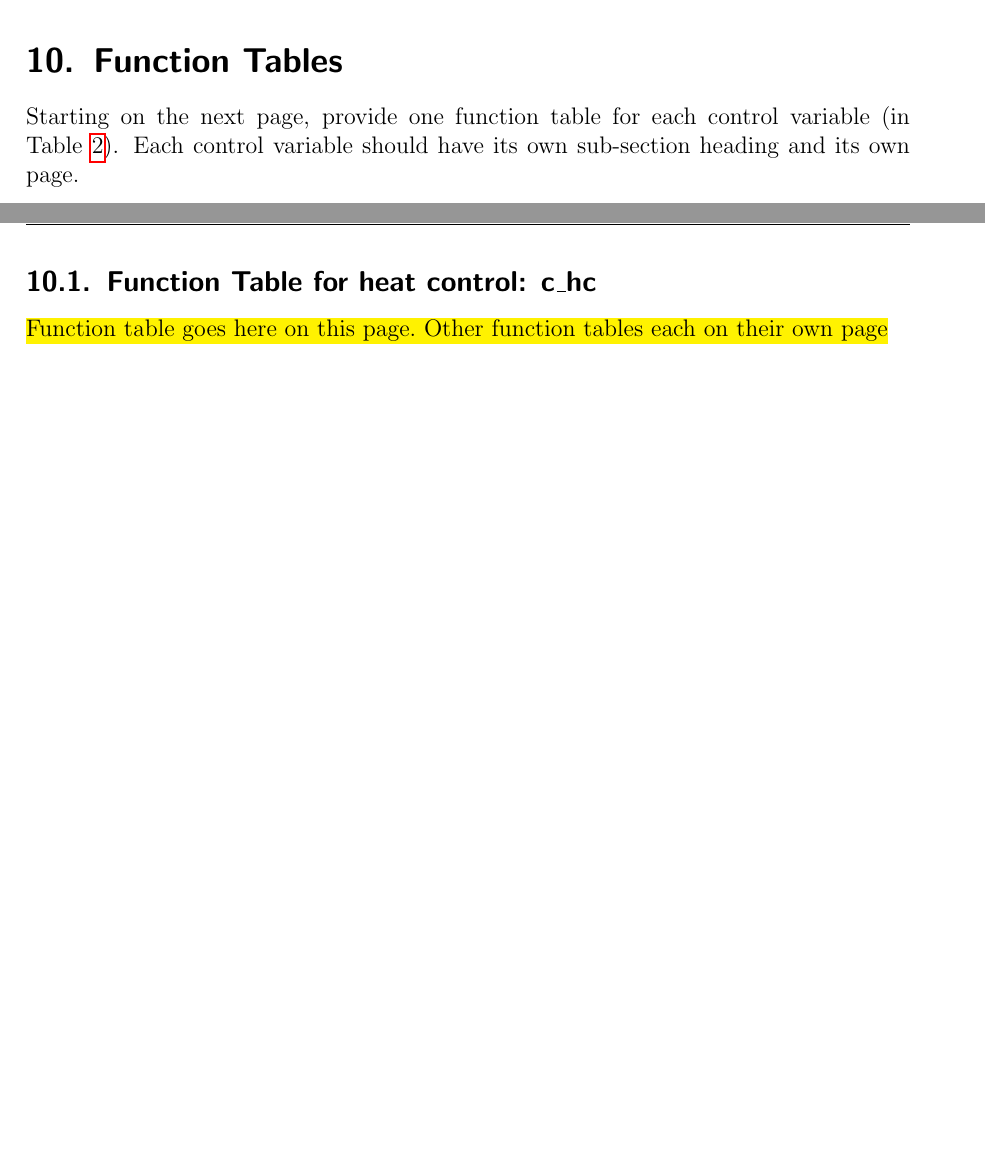
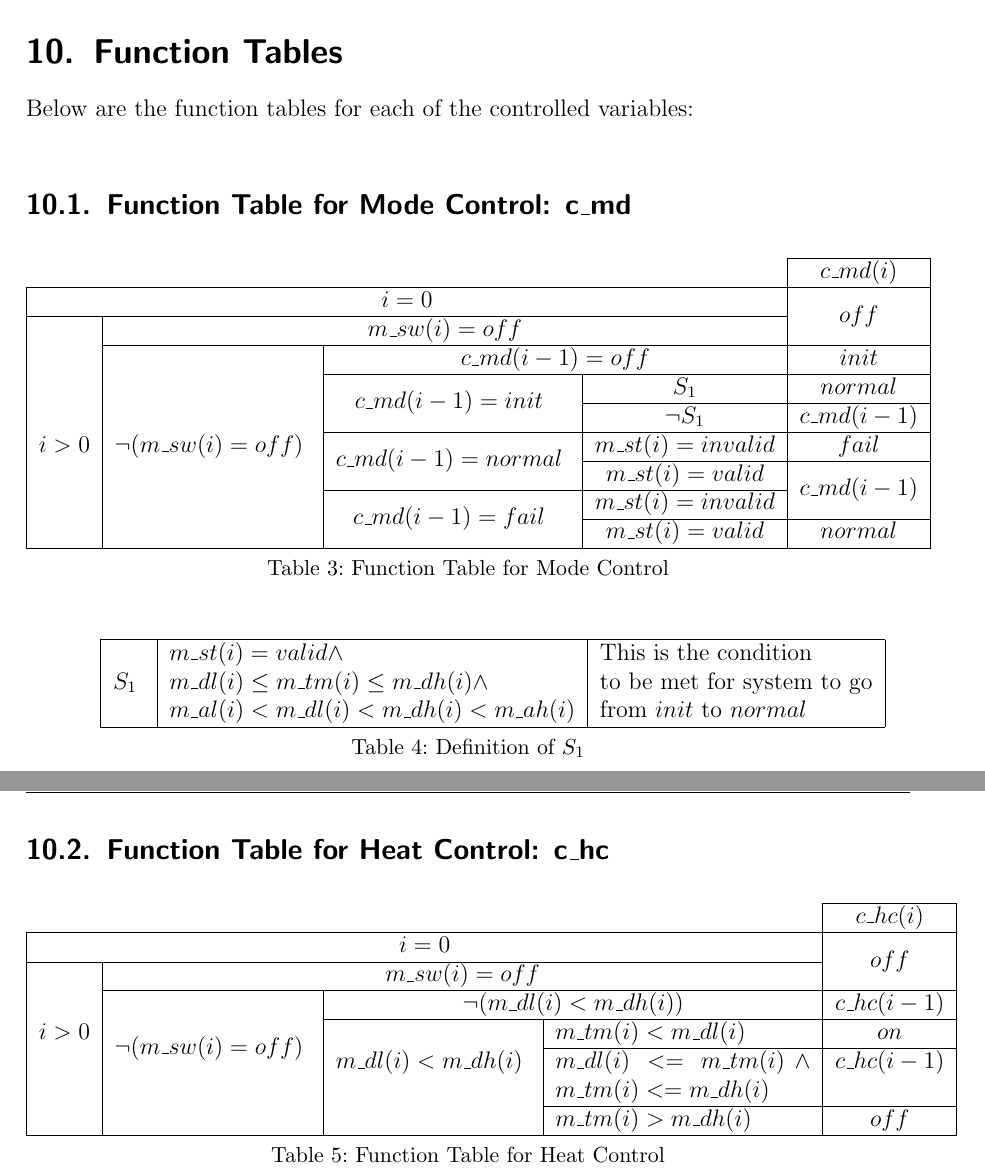
Before and after one commit to ssh24/EECS4312-Assignment, a LaTeX document (Latex/isolette-assign.tex): two parts of pages 16 and 17 of 22 before the commit and two parts of pages 17 and 18 of 26 after it, joined at a grey line, cut so that both start at the same text, the shorter picture padded with empty space. Compiled offline with pdfLaTeX; an older LaTeX class or package is replaced by its successor.

Commit message:
Add Function Tables for control variables

```diff
--- a/Latex/isolette-assign.tex
+++ b/Latex/isolette-assign.tex
@@ -300,9 +300,58 @@ No abstract variables were used for the function tables.
 %%%%%%%%%%%%%%%%%%%%%%%%%%%%
 \section{Function Tables}
 
-Starting on the next page, provide one function table for each control variable (in Table~\ref{tbl:cv}). Each control variable should have its own sub-section heading and its own page.
+Below are the function tables for each of the controlled variables:\\
+
+\subsection{Function Table for Mode Control: \cv{md}}
+
+\begin{table}[h]
+\centering
+\begin{tabular}{| c | c | c | c| c |}
+	\cline{5-5}
+	\multicolumn{4}{ c| }{ }& $c\_md(i)$  \\\hline
+	\multicolumn{4}{ |c| }{ $ i= 0$}& {\multirow{2}{*}{$off$}} \\ \cline{1-4}
+
+    {\multirow{9}{*}{$i>0$}}  & \multicolumn{3}{ c| }{ $m\_sw(i) = off$} & \\ \cline{2-5}
+          & {\multirow{7}{*}{$\neg(m\_sw(i) = off)$ }}&  \multicolumn{2}{ c| }{ $c\_md(i - 1) = off$ }   &  $init $\\ \cline{3-5}
+          & &  {\multirow{2}{*}{$c\_md(i - 1) = init$ }}                & $ S_{1}$ & $normal$ \\ \cline{4-5}
+	    & &                                                                         & $ \neg S_{1}$ &  $c\_md(i-1)$   \\ \cline{3-5}
+	    & &   {\multirow{2}{*}{$c\_md(i - 1) = normal$ }}       & $m\_st(i)=invalid$ & $fail$ \\ \cline{4-5}
+	    & &                                                                          & $m\_st(i)=valid$ & {\multirow{2}{*}{$c\_md(i-1)$}}  \\ \cline{3-4}
+         & &  {\multirow{2}{*}{$c\_md(i - 1) = fail$ }}             & $m\_st(i)=invalid$ &   \\ \cline{4-5}
+	    & &               & $m\_st(i)=valid$  & $normal$  \\ \hline
+\end{tabular}
+\caption {Function Table for Mode Control}
+\label{tbl:cv}
+\end{table}
+
+\begin{table}[h]
+\subparagraph{}
+\centering
+\begin{tabular}{| c | l | l |}
+	\hline
+     {\multirow{3}{*}{$S_{1}$ }} & $m\_st(i)=valid \land $  & This is the condition \\
+	                                          & $m\_dl(i)\leq m\_tm(i)\leq m\_dh(i) \land $  & to be met for system to go \\
+	                                          & $m\_al(i) < m\_dl(i) < m\_dh(i) < m\_ah(i) $  & from $init$ to $normal$\\ \hline
+\end{tabular}
+\caption {Definition of $S_1$}
+\label{tbl:cv}
+\end{table}
+
 
 \newpage
-\subsection{Function Table for heat control: \cv{hc}}
+\subsection{Function Table for Heat Control: \cv{hc}}
 
-\hl{Function table goes here on this page. Other function tables each on their own page}
+\begin{table}[h]
+\centering
+\begin{tabular}{| c | c | c | p{4.5cm} | c |}
+	\cline{5-5}
+	\multicolumn{4}{ c| }{ }& $c\_hc(i)$  \\\hline
+	\multicolumn{4}{ |c| }{ $ i= 0$}& {\multirow{2}{*}{$off$}} \\ \cline{1-4}
+
+    {\multirow{5}{*}{$i>0$}}  & \multicolumn{3}{ c| }{ $m\_sw(i) = off$} & \\ \cline{2-5}
+          & {\multirow{4}{*}{$\neg(m\_sw(i) = off)$ }}&  \multicolumn{2}{ c| }{ $ \neg(m\_dl(i) < m\_dh(i))$ }   &  $c\_hc(i-1) $\\ \cline{3-5}
+          & &  {\multirow{3}{*}{$ m\_dl(i) < m\_dh(i)$ }}                & $ m\_tm(i) < m\_dl(i)$ & $on$ \\ \cline{4-5}
+	    & &                                                                                        & $ m\_dl(i) <= m\_tm(i) \land m\_tm(i) <= m\_dh(i) $ &  $c\_hc(i - 1)$   \\ \cline{4-5}
+	    & &                                                                                        & $ m\_tm(i) > m\_dh(i)$ &  $off$   \\ \hline
+\end{tabular}
+\caption {Function Table for Heat Control}
```
Also changed, not shown: Latex/isolette-assign.tex (83 more changed lines), 6 other files.
